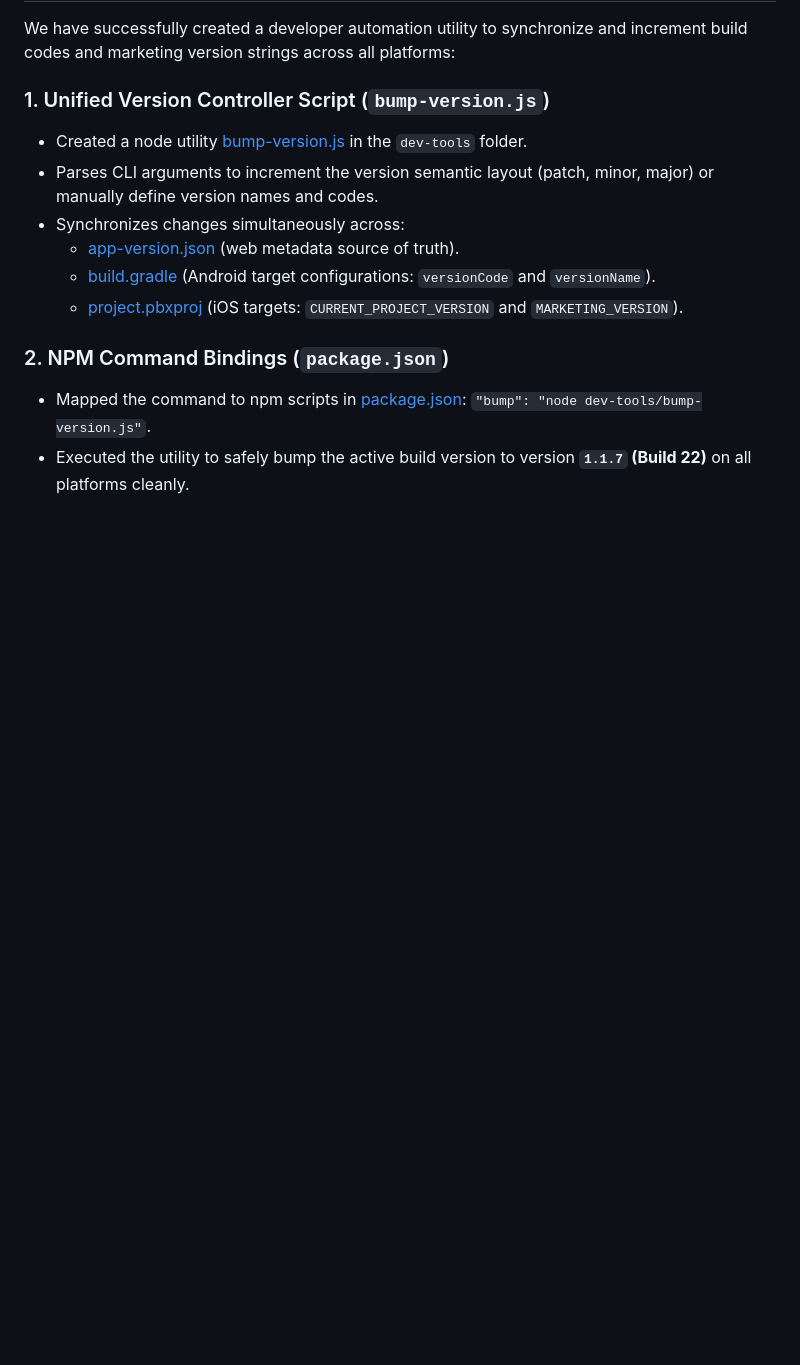
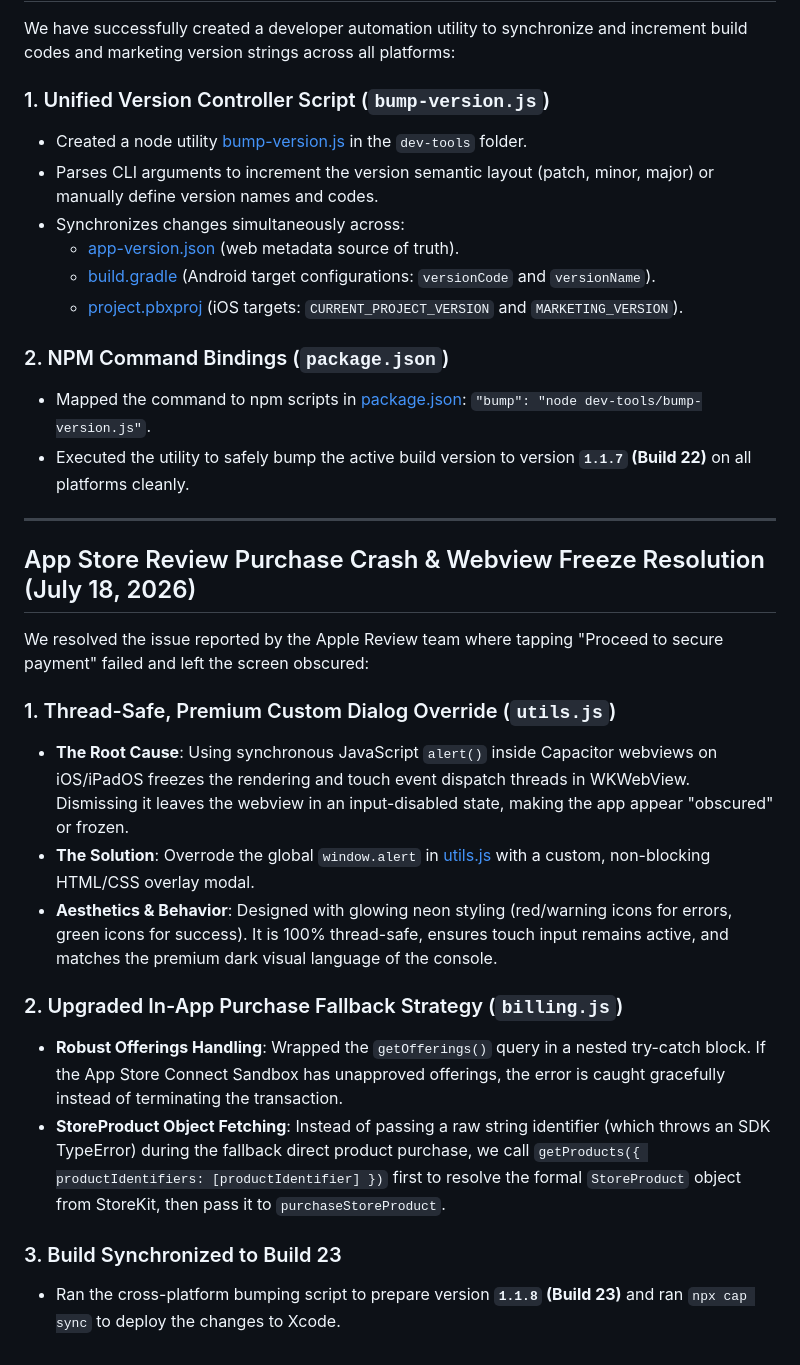
Before and after one commit to sujansubedi8934-sudo/soundengg-website, a Markdown page: walkthrough.md, the part around the change. GitHub-like rendering; blank space fills up the shorter version.

Commit message:
docs: document Apple Review bugfix in walkthrough

```diff
--- a/walkthrough.md
+++ b/walkthrough.md
@@ -426,3 +426,21 @@ We have successfully created a developer automation utility to synchronize and i
 ### 2. NPM Command Bindings (`package.json`)
 * Mapped the command to npm scripts in [package.json](file:///Users/sujansubedi/Documents/GitHub/soundengg-website/package.json): `"bump": "node dev-tools/bump-version.js"`.
 * Executed the utility to safely bump the active build version to version **`1.1.7` (Build 22)** on all platforms cleanly.
+
+---
+
+## App Store Review Purchase Crash & Webview Freeze Resolution (July 18, 2026)
+
+We resolved the issue reported by the Apple Review team where tapping "Proceed to secure payment" failed and left the screen obscured:
+
+### 1. Thread-Safe, Premium Custom Dialog Override (`utils.js`)
+* **The Root Cause**: Using synchronous JavaScript `alert()` inside Capacitor webviews on iOS/iPadOS freezes the rendering and touch event dispatch threads in WKWebView. Dismissing it leaves the webview in an input-disabled state, making the app appear "obscured" or frozen.
+* **The Solution**: Overrode the global `window.alert` in [utils.js](file:///Users/sujansubedi/Documents/GitHub/soundengg-website/assets/js/modules/utils.js) with a custom, non-blocking HTML/CSS overlay modal.
+* **Aesthetics & Behavior**: Designed with glowing neon styling (red/warning icons for errors, green icons for success). It is 100% thread-safe, ensures touch input remains active, and matches the premium dark visual language of the console.
+
+### 2. Upgraded In-App Purchase Fallback Strategy (`billing.js`)
+* **Robust Offerings Handling**: Wrapped the `getOfferings()` query in a nested try-catch block. If the App Store Connect Sandbox has unapproved offerings, the error is caught gracefully instead of terminating the transaction.
+* **StoreProduct Object Fetching**: Instead of passing a raw string identifier (which throws an SDK TypeError) during the fallback direct product purchase, we call `getProducts({ productIdentifiers: [productIdentifier] })` first to resolve the formal `StoreProduct` object from StoreKit, then pass it to `purchaseStoreProduct`.
+
+### 3. Build Synchronized to Build 23
+* Ran the cross-platform bumping script to prepare version **`1.1.8` (Build 23)** and ran `npx cap sync` to deploy the changes to Xcode.
```
